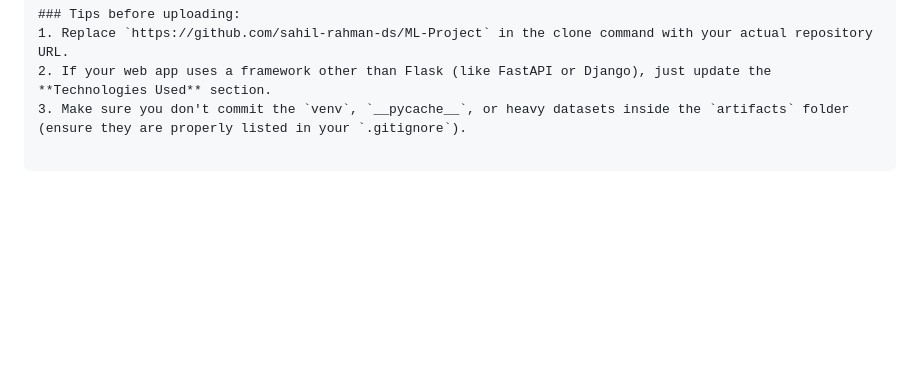
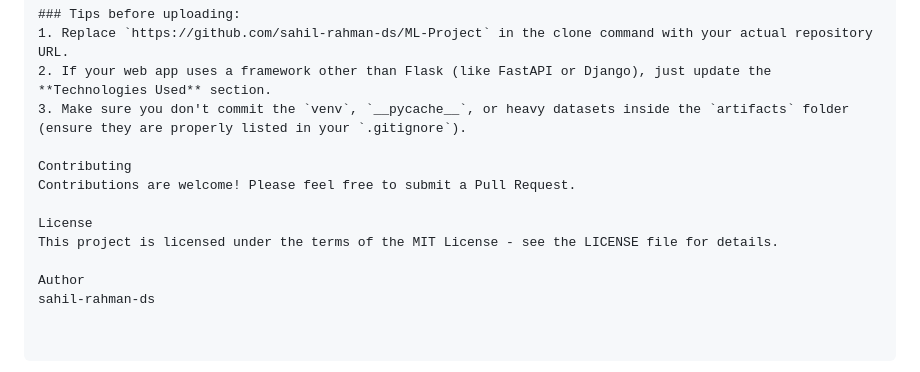
Before and after one commit to sahil-rahman-ds/ML-Project, a Markdown page: README.md, the part around the change. Drawn GitHub-style; blank space fills up the shorter version.

```diff
--- a/README.md
+++ b/README.md
@@ -96,3 +96,12 @@ Feel free to star this repository if you find it helpful!
 1. Replace `https://github.com/sahil-rahman-ds/ML-Project` in the clone command with your actual repository URL.
 2. If your web app uses a framework other than Flask (like FastAPI or Django), just update the **Technologies Used** section.
 3. Make sure you don't commit the `venv`, `__pycache__`, or heavy datasets inside the `artifacts` folder (ensure they are properly listed in your `.gitignore`).
+
+Contributing
+Contributions are welcome! Please feel free to submit a Pull Request.
+
+License
+This project is licensed under the terms of the MIT License - see the LICENSE file for details.
+
+Author
+sahil-rahman-ds
```
